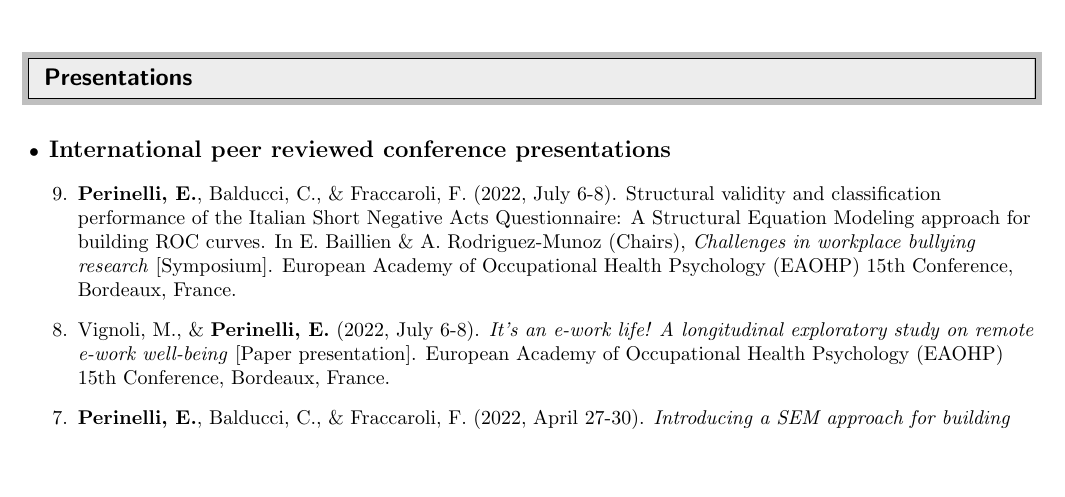
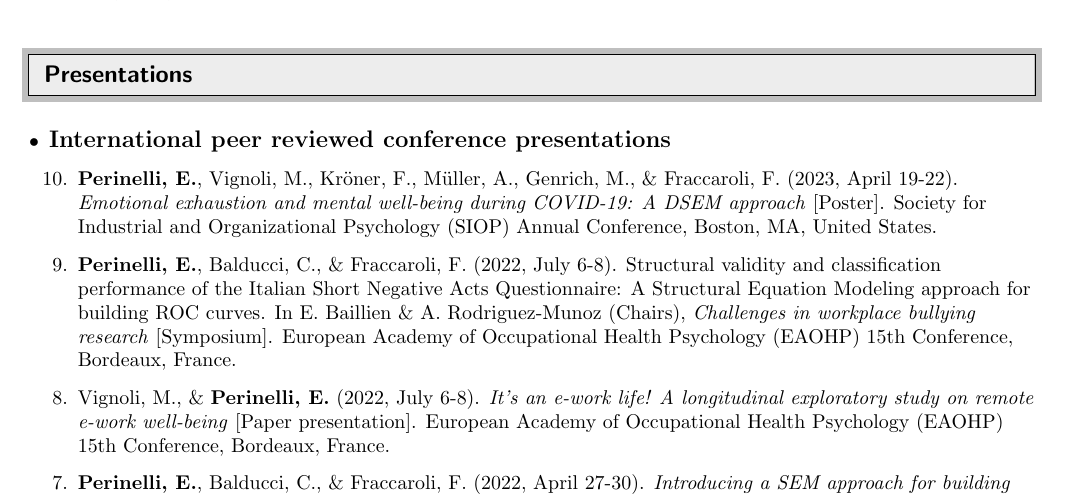
Before and after one commit to EnricoPerinelli/CV, a LaTeX CV (CV-EnricoPerinelli.tex): part of page 4 of 10, cut so that both start at the same text, the shorter picture padded with empty space. Compiled offline with pdfLaTeX.

Commit message:
Add SIOP 2023

```diff
--- a/CV-EnricoPerinelli.tex
+++ b/CV-EnricoPerinelli.tex
@@ -292,6 +292,8 @@
 	\item {\textbf{\large{International peer reviewed conference presentations}}}
 \end{itemize}
 \begin{etaremune}
+
+	\item \textbf{Perinelli, E.}, Vignoli, M., Kröner, F., Müller, A., Genrich, M., \& Fraccaroli, F. (2023, April 19-22). \textit{Emotional exhaustion and mental well-being during COVID-19: A DSEM approach} [Poster]. Society for Industrial and Organizational Psychology (SIOP) Annual Conference, Boston, MA, United States.
 
     \item \textbf{Perinelli, E.}, Balducci, C., \& Fraccaroli, F. (2022, July 6-8). Structural validity and classification performance of the Italian Short Negative Acts Questionnaire: A Structural Equation Modeling approach for building ROC curves. In E. Baillien \& A. Rodriguez-Munoz (Chairs), \textit{Challenges in workplace bullying research} [Symposium]. European Academy of Occupational Health Psychology (EAOHP) 15th Conference, Bordeaux, France.
 
```
Also changed, not shown: CV-EnricoPerinelli.pdf, 2 other files.
